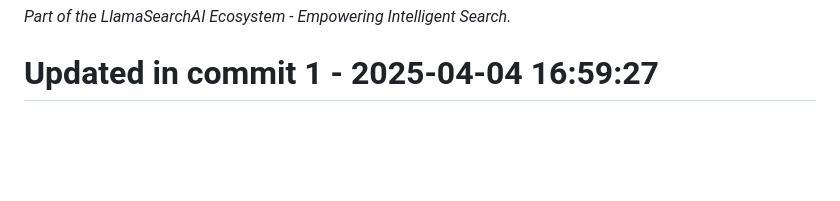
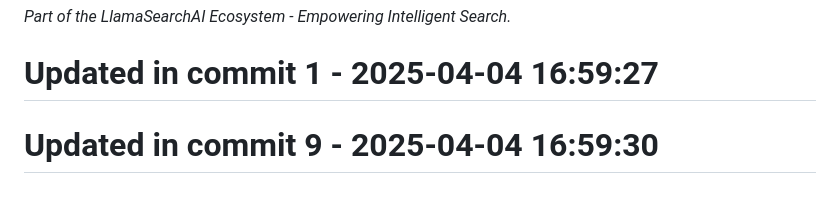
Before and after one commit to llamasearchai/llamasearch, a Markdown page: README.md, the part around the change. Rendered like a GitHub page; blank space fills up the shorter version.

Commit message:
feat: Introduce README functionality

```diff
--- a/README.md
+++ b/README.md
@@ -241,3 +241,5 @@ Licensed under the MIT License. See the [LICENSE](LICENSE) file for details.
 
 *Part of the LlamaSearchAI Ecosystem - Empowering Intelligent Search.*
 # Updated in commit 1 - 2025-04-04 16:59:27
+
+# Updated in commit 9 - 2025-04-04 16:59:30
```
